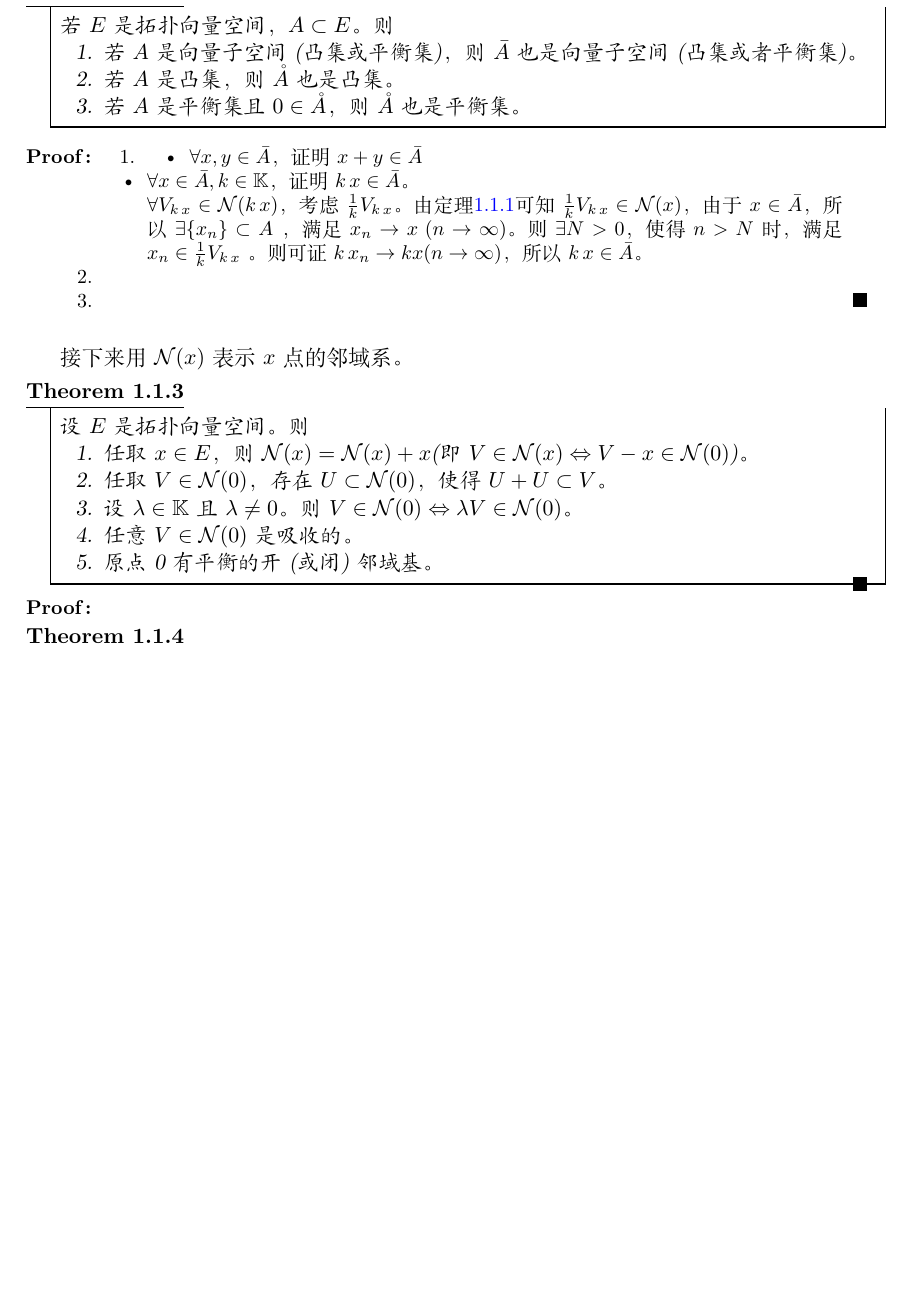
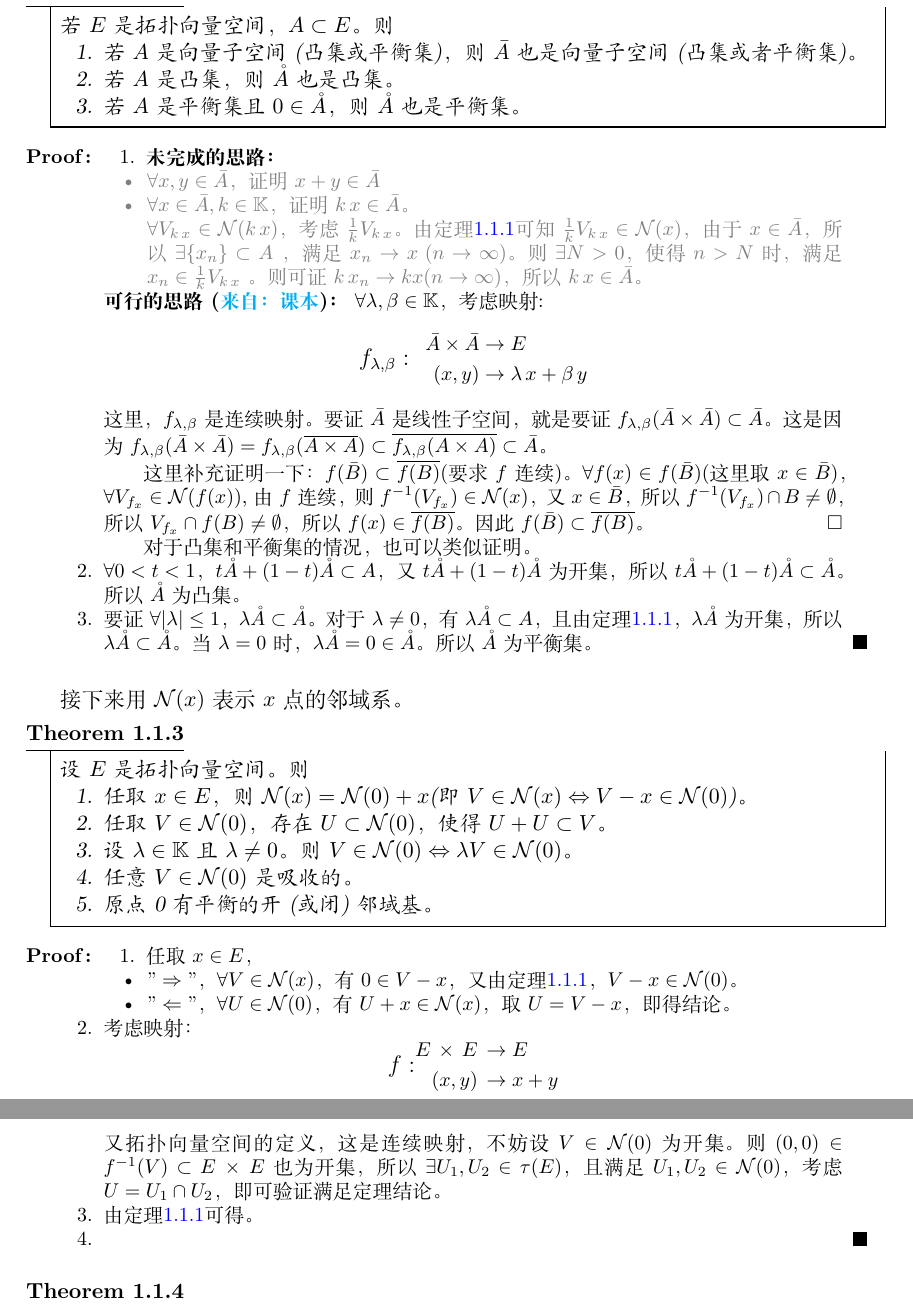
Before and after one commit to kl869994854/MyNotes, a LaTeX document (LaTeX/Functional Analysis/FAnotes.tex, which reads LaTeX/Functional Analysis/includefiles(XQH)/Section7.tex, LaTeX/Functional Analysis/mynotes.cls): part of page 4 of 7 before the commit and two parts of pages 4 and 5 of 8 after it, the two joined at a grey line, cut so that both start at the same text, the shorter picture padded with empty space. Compiled offline with XeLaTeX.

Commit message:
泛函笔记 于教三

```diff
--- a/LaTeX/Functional Analysis/includefiles(XQH)/Section7.tex
+++ b/LaTeX/Functional Analysis/includefiles(XQH)/Section7.tex
@@ -87,13 +87,30 @@
 \begin{proof}
 	\begin{enumerate}
 		\item
-		\begin{itemize}
+			\unfinished
+			{\begin{itemize}
 			\item $\forall x,y\in \bar{A} $，证明$x+y \in \bar{A}$
 			\item $\forall x\in \bar{A} ,k\in \mathbb{K}  $，证明$k\, x\in \bar{A} $。\\
-			$\forall V_{k\, x}\in \mathcal{N}(k\, x) $，考虑$\frac{1}{k} V_{k\, x } $。由定理\ref{XQHthe070101}可知$\frac{1}{k}V_{k\,x } \in \mathcal{N}( x ) $，由于$x\in \bar{A} $，所以$\exists \{x_{n}\} \subset A $ ，满足$x_{n} \rightarrow x \,\,(n\rightarrow\infty) $。则$\exists N>0$，使得$n > N$时，满足$x_{n} \in \frac{1}{k}V_{k\, x}$ 。则可证$k\, x_{n} \rightarrow kx (n\rightarrow\infty) $，所以$k\, x\in \bar{A} $。
-		\end{itemize}
-		\item
-		\item
+				$\forall V_{k\, x}\in \mathcal{N}(k\, x) $，考虑$\frac{1}{k} V_{k\, x } $。由定理\ref{XQHthe070101}可知$\frac{1}{k}V_{k\,x } \in \mathcal{N}( x ) $，由于$x\in \bar{A} $，所以$\exists \{x_{n}\} \subset A $ ，满足$x_{n} \rightarrow x \,\,(n\rightarrow\infty) $。则$\exists N>0$，使得$n > N$时，满足$x_{n} \in \frac{1}{k}V_{k\, x}$ 。则可证$k\, x_{n} \rightarrow kx (n\rightarrow\infty) $，所以$k\, x\in \bar{A} $。
+			\end{itemize}
+			}
+		\finished
+		{
+			$\forall \lambda ,\beta \in \mathbb{K} $，考虑映射:
+			\begin{equation*}
+				{\large\text{$f_{\lambda,\beta}:\,\,\,\,$}}
+				\begin{aligned}
+					\bar{A}\times\bar{A}&\rightarrow E\\
+					(x,y)&\rightarrow \lambda \, x+\beta \, y
+				\end{aligned}
+			\end{equation*}
+		这里，$f_{\lambda,\beta}$是连续映射。要证$\bar{A}$是线性子空间，就是要证$f_{\lambda,\beta}(\bar{A}\times \bar{A})\subset \bar{A} $。这是因为$f_{\lambda,\beta}(\bar{A}\times\bar{A} ) = f_{\lambda,\beta }( \overline{A\times A} ) \subset \overline{ f_{\lambda,\beta}(A\times A) } \subset \bar{A}  $。\par
+		这里补充证明一下：$f(\bar{B}) \subset \overline{f(B)} $(要求$f$连续)。$\forall f(x)\in f(\bar{B})  $(这里取$x\in \bar{B} $)，$\forall V_{f_{x}}\in \mathcal{N}(f(x)) $,由$f$连续，则$f^{-1}(V_{f_{x}}) \in \mathcal{N}(x) $，又$x\in \bar{B} $，所以$f^{-1}(V_{f_{x}})\cap B\neq \emptyset $，所以$V_{f_{x}}\cap f(B) \neq \emptyset $，所以$f(x)\in \overline{f(B)} $。因此$f(\bar{B}) \subset \overline{f(B)} $。
+		}
+	  {课本}
+	   对于凸集和平衡集的情况，也可以类似证明。
+		\item $\forall 0<t<1 $，$t \mathring{A} + (1-t) \mathring{A} \subset A $，又$t \mathring{A} + (1-t) \mathring{A} $为开集，所以$t \mathring{A} + (1-t) \mathring{A}\subset \mathring{A} $。所以$\mathring{A} $为凸集。
+		\item 要证$\forall |\lambda|\leq 1 $，$\lambda \mathring{A} \subset \mathring{A} $。对于$\lambda \neq 0 $，有$\lambda \mathring{A} \subset A $，且由定理\ref{XQHthe070101}，$\lambda \mathring{A} $为开集，所以$\lambda \mathring{A} \subset \mathring{A} $。当$\lambda =0 $时，$\lambda \mathring{A}=0\in \mathring{A} $。所以$\mathring{A} $为平衡集。
 	\end{enumerate}
 \end{proof}
 
@@ -101,7 +118,7 @@
 \begin{theorem}
 	设$E$是拓扑向量空间。则
 	\begin{enumerate}
-		\item 任取$x\in E $，则$\mathcal{N}(x)=\mathcal{N}(x)+x $(即$V\in \mathcal{N}(x)\Leftrightarrow V-x\in \mathcal{N}(0) $)。
+		\item 任取$x\in E $，则$\mathcal{N}(x)=\mathcal{N}(0)+x $(即$V\in \mathcal{N}(x)\Leftrightarrow V-x\in \mathcal{N}(0) $)。
 		\item 任取$V\in \mathcal{N}(0) $，存在$U\subset \mathcal{N}(0) $，使得$U+U\subset V $。
 		\item 设$\lambda\in \mathbb{K} $且$\lambda\neq 0 $。则$V\in \mathcal{N}(0)\Leftrightarrow \lambda V\in \mathcal{N}(0) $。
 		\item 任意$V\in \mathcal{N}(0) $是吸收的。
@@ -109,7 +126,24 @@
 	\end{enumerate}
 \end{theorem}
 \begin{proof}
-
+	\begin{enumerate}
+		\item 任取$x\in E $，
+		\begin{itemize}
+			\item $"\Rightarrow"$，$\forall V \in \mathcal{N}(x) $，有$0\in V-x $，又由定理\ref{XQHthe070101}，$V-x\in \mathcal{N}(0) $。
+			\item $"\Leftarrow"$，$\forall U\in \mathcal{N}(0) $，有$U+x\in \mathcal{N}(x) $，取$U=V-x $，即得结论。
+		\end{itemize}
+	\item 考虑映射：
+	\begin{equation*}
+		\text{\large $f:$}
+		\begin{aligned}
+			E\, \times\, E\,&\rightarrow E\\
+			(x,y)\,&\rightarrow x+y
+		\end{aligned}
+	\end{equation*}
+	又拓扑向量空间的定义，这是连续映射，不妨设$V\in \mathcal{N}(0) $为开集。则$(0,0)\in f^{-1}(V) \subset E\, \times \, E $也为开集，所以$\exists U_{1},U_{2} \in \tau(E) $，且满足$U_{1},U_{2}\in \mathcal{N}(0) $，考虑$U= U_{1}\cap U_{2} $，即可验证满足定理结论。
+	\item 由定理\ref{XQHthe070101}可得。
+	\item
+	\end{enumerate}
 \end{proof}
 
 
--- a/LaTeX/Functional Analysis/mynotes.cls
+++ b/LaTeX/Functional Analysis/mynotes.cls
@@ -115,9 +115,10 @@
 
 %%%%%%环境，命令%%%%%%%%%%%%%%%
 %\newcommand{\original}[2]{原文(#2)：\textcolor{magenta}{#1}}%%%%%原文
-\newcommand{\original}[2]{{\textbf{\textcolor{orange}{原文(#2):}}\color{darkgray}#1}\vspace{2ex}}%%%%%原文
+\newcommand{\original}[2]{{\textbf{\textcolor{orange}{原文(#2):}}\color{brown}#1}\vspace{2ex}}%%%%%原文
 \newcommand{\question}[1]{\noindent\textcolor{red}{\large\bfseries?\,Q:}\,\,#1 ?}
-
+\newcommand{\unfinished}[1]{\textbf{未完成的思路：}{\color{gray}#1}}
+\newcommand{\finished}[2]{\textbf{可行的思路(\textcolor{cyan}{来自：#2})：}#1\hfill $\square$\par }
 
 
 %%----------------------- Theorems -----------------------------------
```
